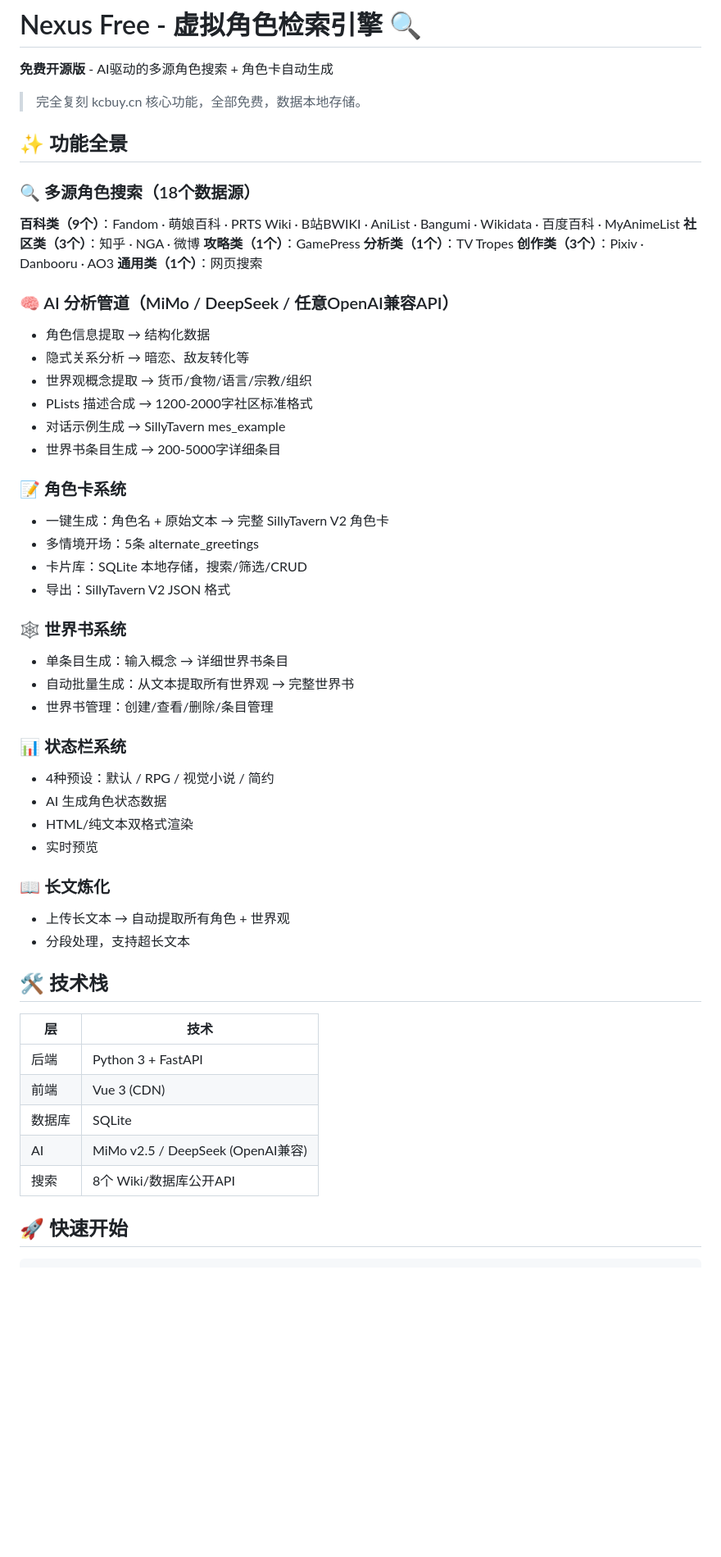
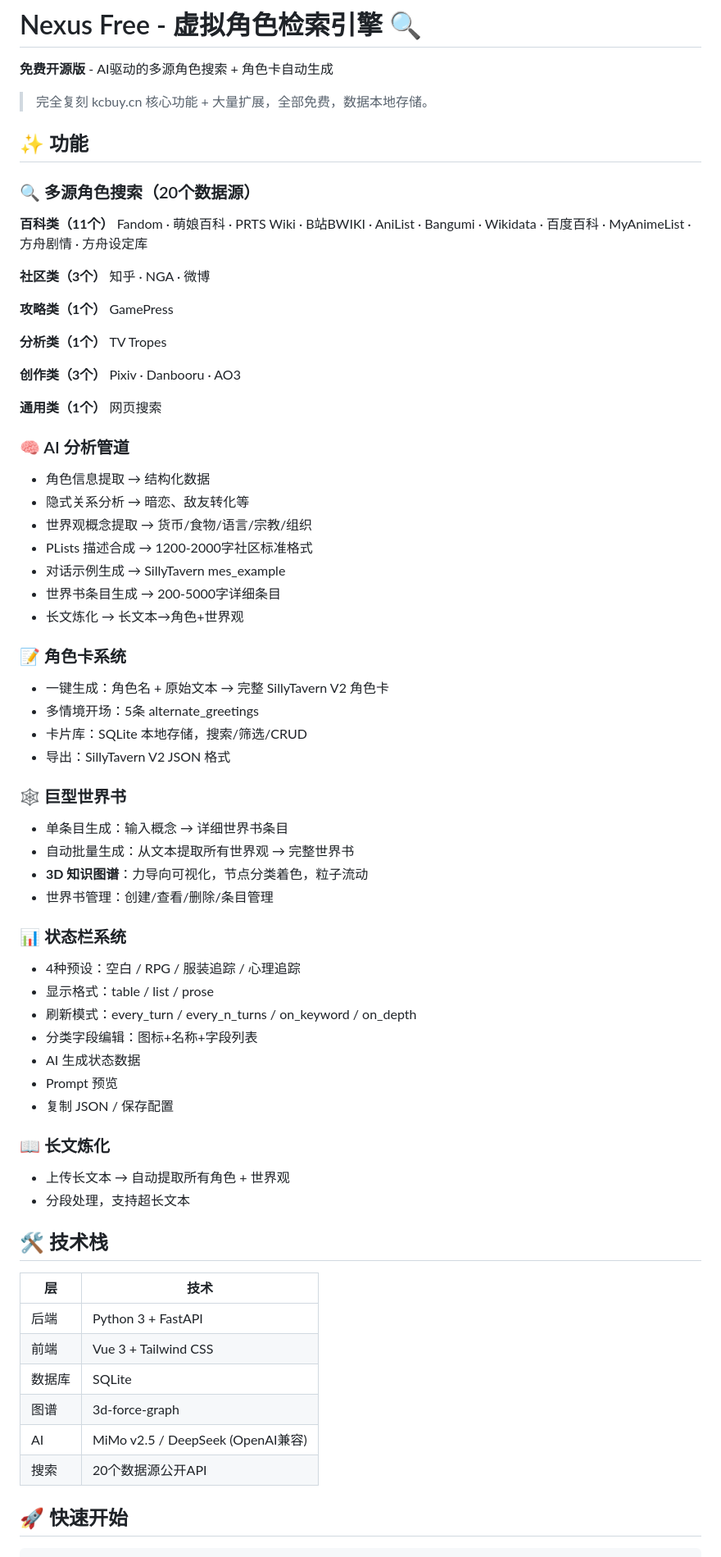
Before and after one commit to urlien/nexus-free, a Markdown page: README.md, the part around one of its changes. Shown at 82% size. GitHub-like rendering; blank space fills up the shorter version.

```diff
--- a/README.md
+++ b/README.md
@@ -2,25 +2,33 @@
 
 **免费开源版** - AI驱动的多源角色搜索 + 角色卡自动生成
 
-> 完全复刻 kcbuy.cn 核心功能，全部免费，数据本地存储。
+> 完全复刻 kcbuy.cn 核心功能 + 大量扩展，全部免费，数据本地存储。
 
-## ✨ 功能全景
+## ✨ 功能
 
-### 🔍 多源角色搜索（18个数据源）
-**百科类（9个）**：Fandom · 萌娘百科 · PRTS Wiki · B站BWIKI · AniList · Bangumi · Wikidata · 百度百科 · MyAnimeList
-**社区类（3个）**：知乎 · NGA · 微博
-**攻略类（1个）**：GamePress
-**分析类（1个）**：TV Tropes
-**创作类（3个）**：Pixiv · Danbooru · AO3
-**通用类（1个）**：网页搜索
+### 🔍 多源角色搜索（20个数据源）
 
-### 🧠 AI 分析管道（MiMo / DeepSeek / 任意OpenAI兼容API）
+**百科类（11个）**
+Fandom · 萌娘百科 · PRTS Wiki · B站BWIKI · AniList · Bangumi · Wikidata · 百度百科 · MyAnimeList · 方舟剧情 · 方舟设定库
+
+**社区类（3个）** 知乎 · NGA · 微博
+
+**攻略类（1个）** GamePress
+
+**分析类（1个）** TV Tropes
+
+**创作类（3个）** Pixiv · Danbooru · AO3
+
+**通用类（1个）** 网页搜索
+
+### 🧠 AI 分析管道
 - 角色信息提取 → 结构化数据
 - 隐式关系分析 → 暗恋、敌友转化等
 - 世界观概念提取 → 货币/食物/语言/宗教/组织
 - PLists 描述合成 → 1200-2000字社区标准格式
 - 对话示例生成 → SillyTavern mes_example
 - 世界书条目生成 → 200-5000字详细条目
+- 长文炼化 → 长文本→角色+世界观
 
 ### 📝 角色卡系统
 - 一键生成：角色名 + 原始文本 → 完整 SillyTavern V2 角色卡
@@ -28,16 +36,20 @@
 - 卡片库：SQLite 本地存储，搜索/筛选/CRUD
 - 导出：SillyTavern V2 JSON 格式
 
-### 🕸️ 世界书系统
+### 🕸️ 巨型世界书
 - 单条目生成：输入概念 → 详细世界书条目
 - 自动批量生成：从文本提取所有世界观 → 完整世界书
+- **3D 知识图谱**：力导向可视化，节点分类着色，粒子流动
 - 世界书管理：创建/查看/删除/条目管理
 
 ### 📊 状态栏系统
-- 4种预设：默认 / RPG / 视觉小说 / 简约
-- AI 生成角色状态数据
-- HTML/纯文本双格式渲染
-- 实时预览
+- 4种预设：空白 / RPG / 服装追踪 / 心理追踪
+- 显示格式：table / list / prose
+- 刷新模式：every_turn / every_n_turns / on_keyword / on_depth
+- 分类字段编辑：图标+名称+字段列表
+- AI 生成状态数据
+- Prompt 预览
+- 复制 JSON / 保存配置
 
 ### 📖 长文炼化
 - 上传长文本 → 自动提取所有角色 + 世界观
@@ -48,10 +60,11 @@
 | 层 | 技术 |
 |---|---|
 | 后端 | Python 3 + FastAPI |
-| 前端 | Vue 3 (CDN) |
+| 前端 | Vue 3 + Tailwind CSS |
 | 数据库 | SQLite |
+| 图谱 | 3d-force-graph |
 | AI | MiMo v2.5 / DeepSeek (OpenAI兼容) |
-| 搜索 | 8个 Wiki/数据库公开API |
+| 搜索 | 20个数据源公开API |
 
 ## 🚀 快速开始
 
```
Also changed, not shown: other parts of README.md (+35 -10 lines), docs/worklog-20260713.md (+91 -88 lines).
